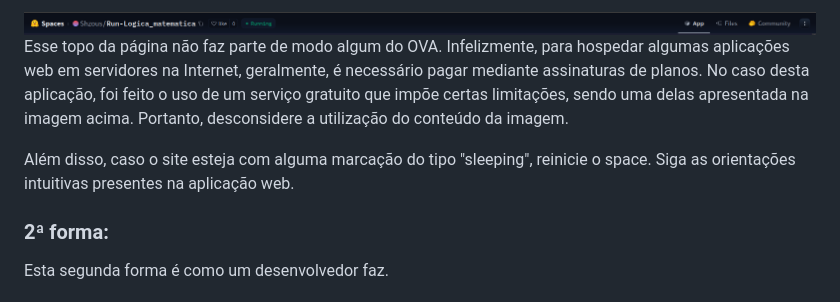
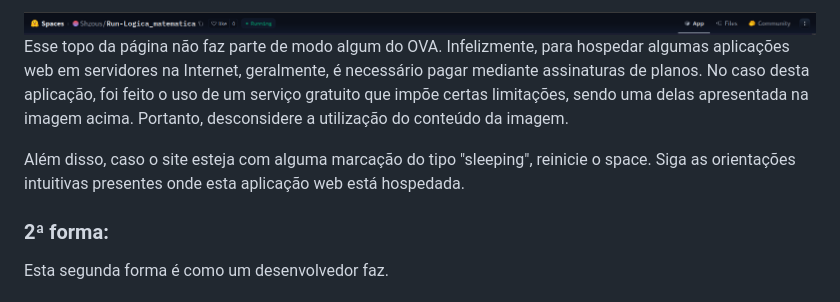
Before and after one commit to Forg0ttenUser/Logica_matematica, a Markdown page: README.md, the part around the change. Rendered like a GitHub page.

Commit message:
Reformula modo de uso no README

```diff
--- a/README.md
+++ b/README.md
@@ -19,7 +19,7 @@ Há duas maneiras de executar este sistema web: clicar no link abaixo escrito "C
 Esse topo da página não faz parte de modo algum do OVA. Infelizmente, para hospedar algumas aplicações web em servidores na Internet, geralmente, é necessário pagar mediante assinaturas de planos. No caso desta aplicação, foi feito o uso de um serviço gratuito que impõe certas limitações, sendo uma delas apresentada na imagem acima. Portanto, desconsidere a utilização
 do conteúdo da imagem.
 
-Além disso, caso o site esteja com alguma marcação do tipo "sleeping", reinicie o space. Siga as orientações intuitivas presentes na aplicação web.
+Além disso, caso o site esteja com alguma marcação do tipo "sleeping", reinicie o space. Siga as orientações intuitivas presentes onde esta aplicação web está hospedada.
 
 ### 2ª forma:
 
```
